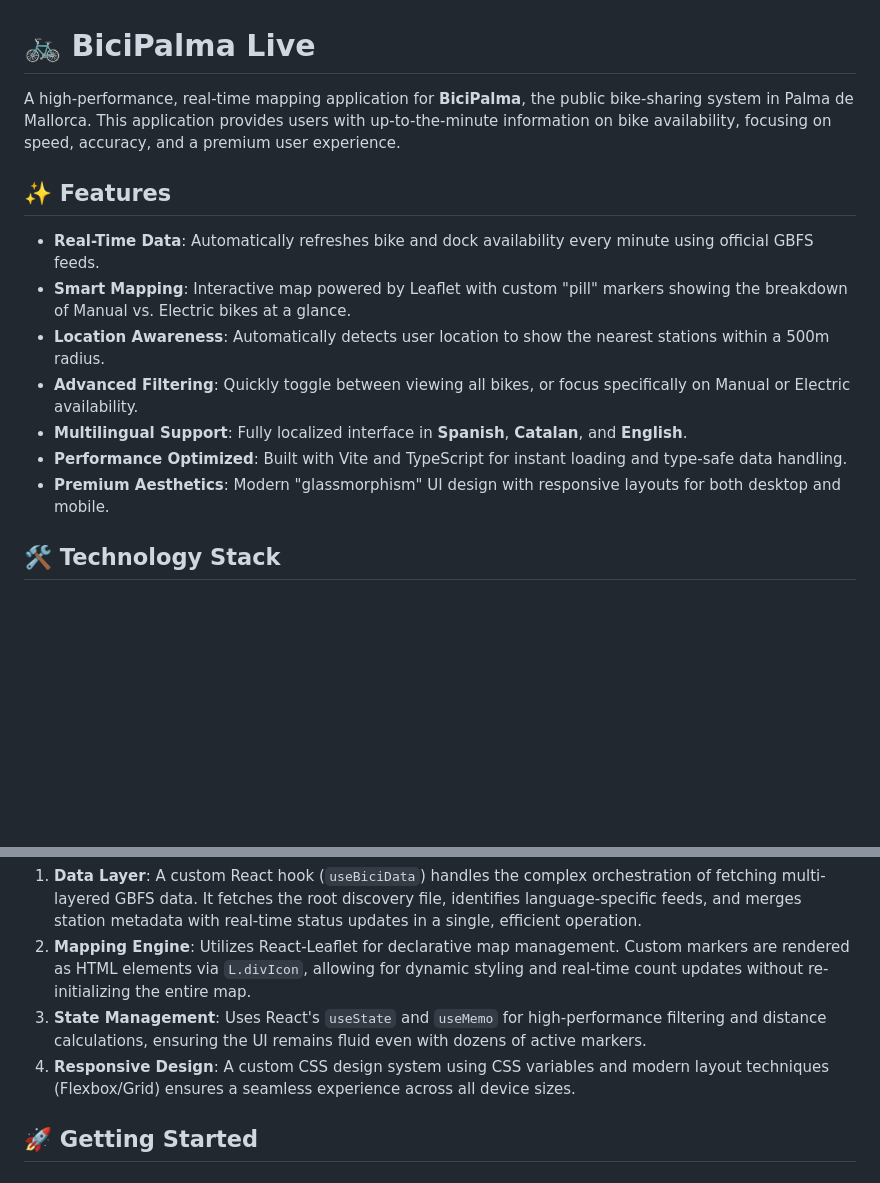
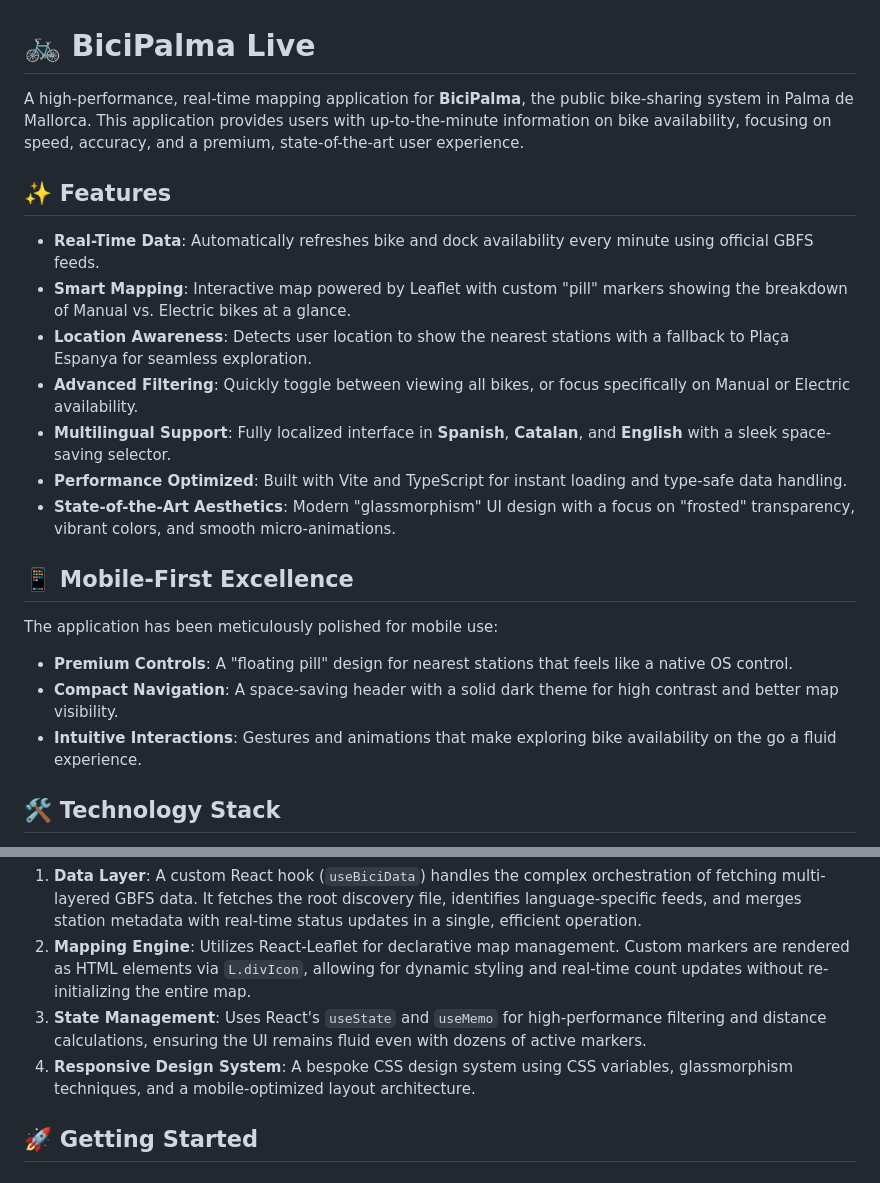
Before and after one commit to rafa-ramirez/bicipalma-live, a Markdown page: README.md, 2 parts joined by grey strips. Drawn GitHub-style; blank space fills up the shorter version.

Commit message:
Docs: Update README with latest UI refinements and mobile-first features

```diff
--- a/README.md
+++ b/README.md
@@ -1,16 +1,23 @@
 # 🚲 BiciPalma Live
 
-A high-performance, real-time mapping application for **BiciPalma**, the public bike-sharing system in Palma de Mallorca. This application provides users with up-to-the-minute information on bike availability, focusing on speed, accuracy, and a premium user experience.
+A high-performance, real-time mapping application for **BiciPalma**, the public bike-sharing system in Palma de Mallorca. This application provides users with up-to-the-minute information on bike availability, focusing on speed, accuracy, and a premium, state-of-the-art user experience.
 
 ## ✨ Features
 
 - **Real-Time Data**: Automatically refreshes bike and dock availability every minute using official GBFS feeds.
 - **Smart Mapping**: Interactive map powered by Leaflet with custom "pill" markers showing the breakdown of Manual vs. Electric bikes at a glance.
-- **Location Awareness**: Automatically detects user location to show the nearest stations within a 500m radius.
+- **Location Awareness**: Detects user location to show the nearest stations with a fallback to Plaça Espanya for seamless exploration.
 - **Advanced Filtering**: Quickly toggle between viewing all bikes, or focus specifically on Manual or Electric availability.
-- **Multilingual Support**: Fully localized interface in **Spanish**, **Catalan**, and **English**.
+- **Multilingual Support**: Fully localized interface in **Spanish**, **Catalan**, and **English** with a sleek space-saving selector.
 - **Performance Optimized**: Built with Vite and TypeScript for instant loading and type-safe data handling.
-- **Premium Aesthetics**: Modern "glassmorphism" UI design with responsive layouts for both desktop and mobile.
+- **State-of-the-Art Aesthetics**: Modern "glassmorphism" UI design with a focus on "frosted" transparency, vibrant colors, and smooth micro-animations.
+
+## 📱 Mobile-First Excellence
+
+The application has been meticulously polished for mobile use:
+- **Premium Controls**: A "floating pill" design for nearest stations that feels like a native OS control.
+- **Compact Navigation**: A space-saving header with a solid dark theme for high contrast and better map visibility.
+- **Intuitive Interactions**: Gestures and animations that make exploring bike availability on the go a fluid experience.
 
 ## 🛠️ Technology Stack
 
@@ -28,7 +35,7 @@ The application follows a modern, modular architecture:
 1.  **Data Layer**: A custom React hook (`useBiciData`) handles the complex orchestration of fetching multi-layered GBFS data. It fetches the root discovery file, identifies language-specific feeds, and merges station metadata with real-time status updates in a single, efficient operation.
 2.  **Mapping Engine**: Utilizes React-Leaflet for declarative map management. Custom markers are rendered as HTML elements via `L.divIcon`, allowing for dynamic styling and real-time count updates without re-initializing the entire map.
 3.  **State Management**: Uses React's `useState` and `useMemo` for high-performance filtering and distance calculations, ensuring the UI remains fluid even with dozens of active markers.
-4.  **Responsive Design**: A custom CSS design system using CSS variables and modern layout techniques (Flexbox/Grid) ensures a seamless experience across all device sizes.
+4.  **Responsive Design System**: A bespoke CSS design system using CSS variables, glassmorphism techniques, and a mobile-optimized layout architecture.
 
 ## 🚀 Getting Started
 
```
